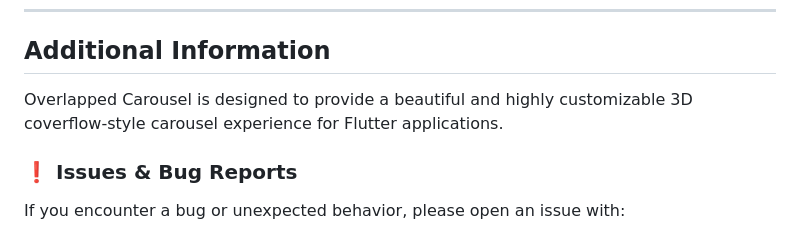
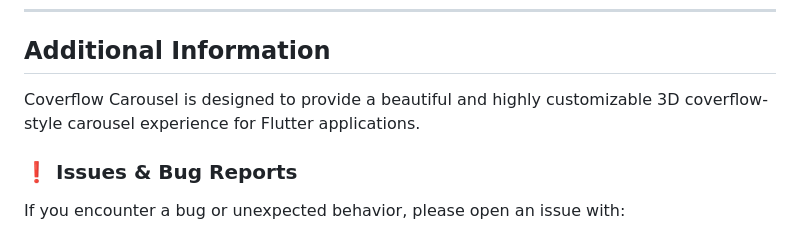
Before and after one commit to GalaxyPhoenix716/coverflow_carousel_package, a Markdown page: README.md, the part around the change. GitHub-like rendering.

Commit message:
last time

```diff
--- a/README.md
+++ b/README.md
@@ -152,7 +152,7 @@ The result is a premium browsing experience that feels modern, immersive, and in
 
 ## Additional Information
 
-Overlapped Carousel is designed to provide a beautiful and highly customizable 3D coverflow-style carousel experience for Flutter applications.
+Coverflow Carousel is designed to provide a beautiful and highly customizable 3D coverflow-style carousel experience for Flutter applications.
 
 ### ❗ Issues & Bug Reports
 
```
